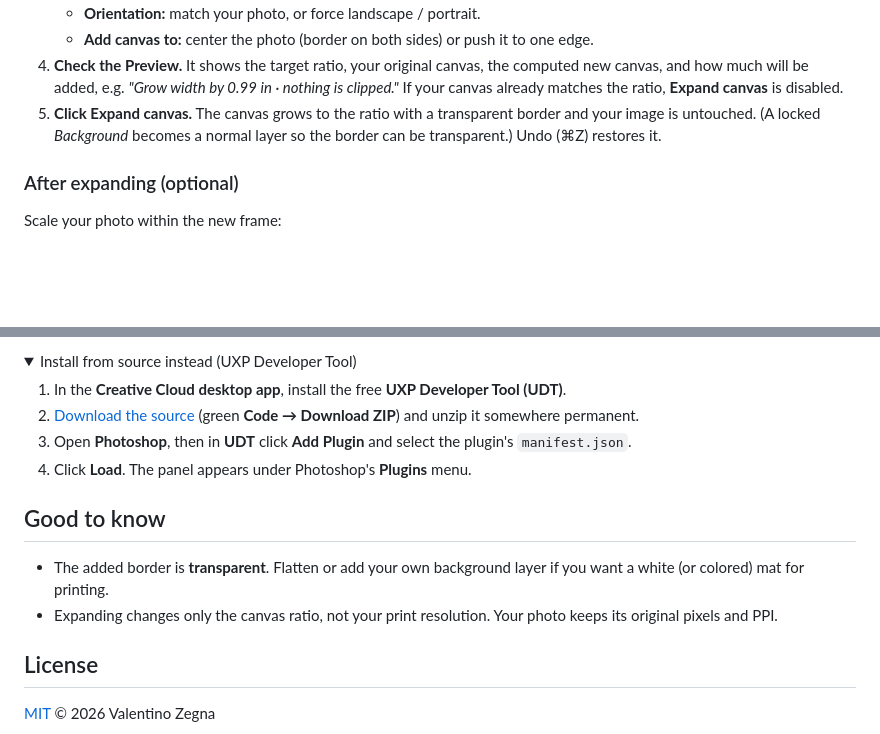
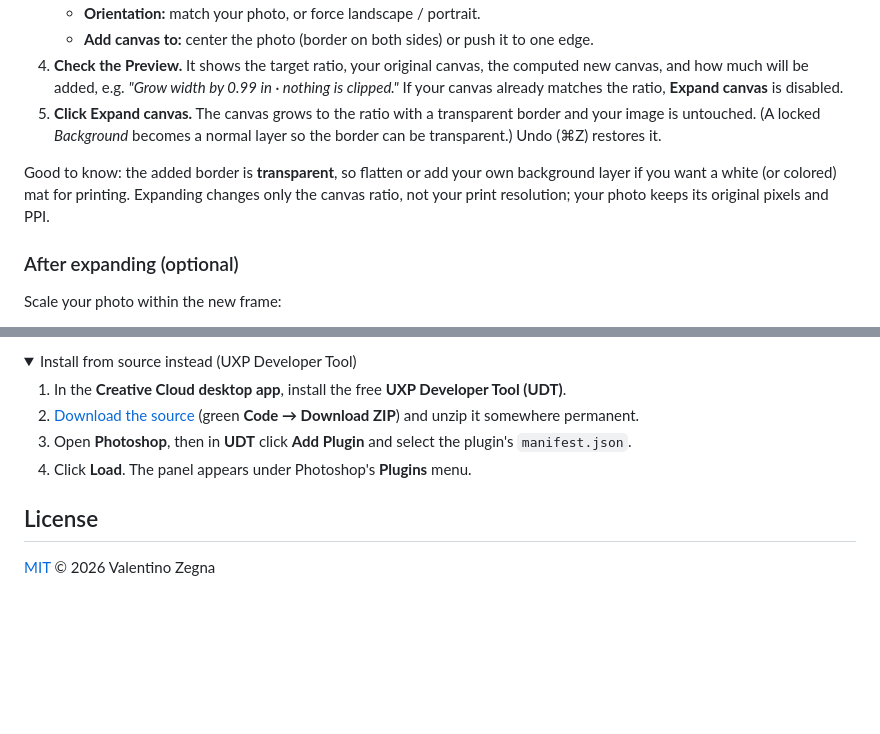
Before and after one commit to valentinozegna/canvas-calculator, a Markdown page: README.md, 2 parts joined by grey strips. GitHub-like rendering; folded sections open; blank space fills up the shorter version.

Commit message:
README: fold "Good to know" notes into How to use it
Co-Authored-By: Claude Opus 4.8 (1M context) <noreply@anthropic.com>

```diff
--- a/README.md
+++ b/README.md
@@ -34,6 +34,10 @@ size before you commit.
    image is untouched. (A locked *Background* becomes a normal layer so the border can be
    transparent.) Undo (⌘Z) restores it.
 
+Good to know: the added border is **transparent**, so flatten or add your own background
+layer if you want a white (or colored) mat for printing. Expanding changes only the canvas
+ratio, not your print resolution; your photo keeps its original pixels and PPI.
+
 ### After expanding (optional)
 
 Scale your photo within the new frame:
@@ -66,13 +70,6 @@ Tip: dock the panel alongside your other Photoshop panels.
 
 </details>
 
-## Good to know
-
-- The added border is **transparent**. Flatten or add your own background layer if you want
-  a white (or colored) mat for printing.
-- Expanding changes only the canvas ratio, not your print resolution. Your photo keeps its
-  original pixels and PPI.
-
 ## License
 
 [MIT](LICENSE) © 2026 Valentino Zegna
```
